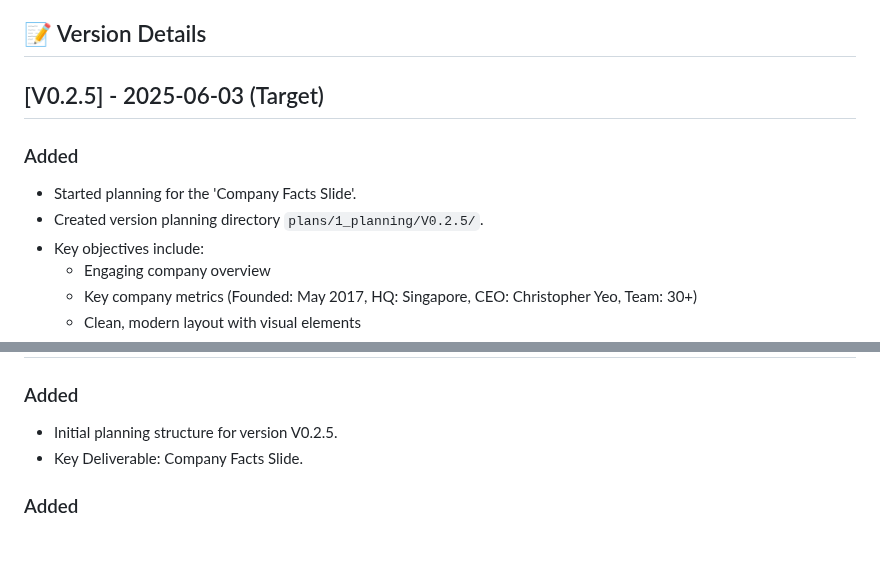
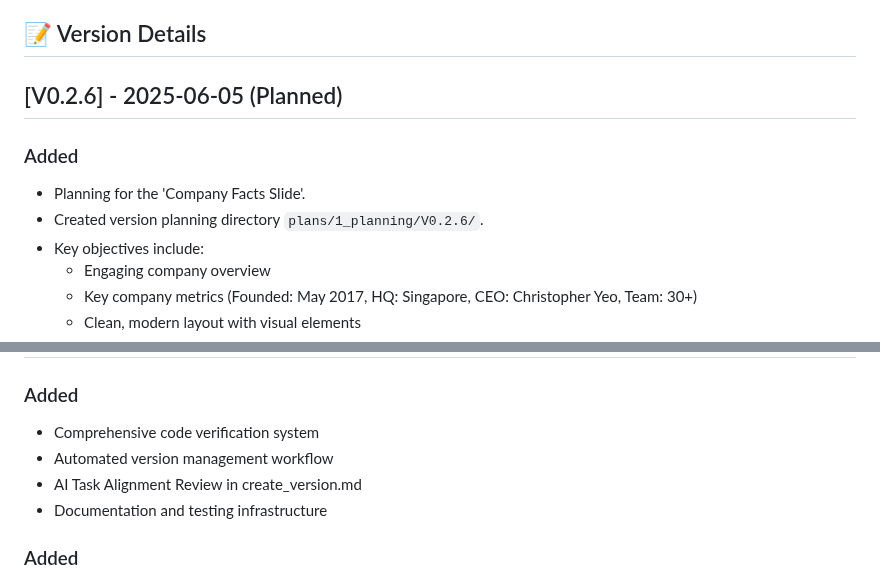
Before and after one commit to christopheryeo/sentient-BP, a Markdown page: plans/_reference/CHANGELOG.md, 2 parts joined by grey strips. Drawn GitHub-style; blank space fills up the shorter version.

```diff
--- a/plans/_reference/CHANGELOG.md
+++ b/plans/_reference/CHANGELOG.md
@@ -80,10 +80,10 @@ and this project adheres to [Semantic Versioning](https://semver.org/spec/v2.0.0
 
 ## 📝 Version Details
 
-## [V0.2.5] - 2025-06-03 (Target)
+## [V0.2.6] - 2025-06-05 (Planned)
 ### Added
-- Started planning for the 'Company Facts Slide'.
-- Created version planning directory `plans/1_planning/V0.2.5/`.
+- Planning for the 'Company Facts Slide'.
+- Created version planning directory `plans/1_planning/V0.2.6/`.
 - Key objectives include:
   - Engaging company overview
   - Key company metrics (Founded: May 2017, HQ: Singapore, CEO: Christopher Yeo, Team: 30+)
@@ -97,7 +97,9 @@ and this project adheres to [Semantic Versioning](https://semver.org/spec/v2.0.0
 
 ### Added
-- Initial planning structure for version V0.2.5.
-- Key Deliverable: Company Facts Slide.
+- Comprehensive code verification system
+- Automated version management workflow
+- AI Task Alignment Review in create_version.md
+- Documentation and testing infrastructure
 
 ### Added
 - Initial project setup
```
Also changed, not shown: other parts of plans/_reference/CHANGELOG.md (+1 -1 lines), plans/_reference/ROADMAP.md (+11 -3 lines).
